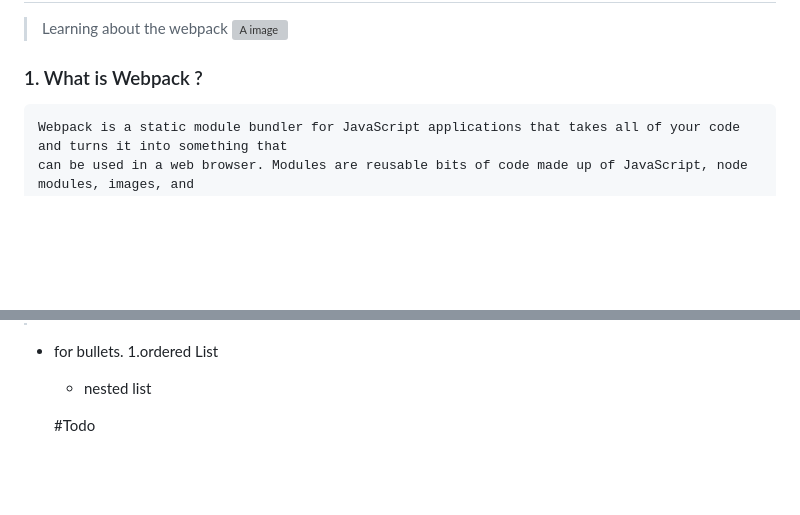
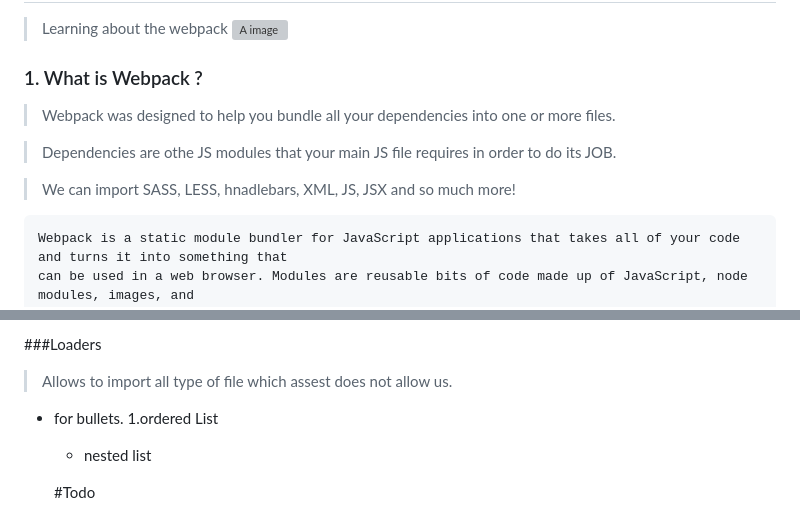
Before and after one commit to Mdirfan81/webpack, a Markdown page: README.md, 2 parts joined by grey strips. GitHub-like rendering; blank space fills up the shorter version; grey boxes are pictures that could not be loaded.

````diff
--- a/README.md
+++ b/README.md
@@ -5,6 +5,11 @@
 
 <!-- this site was build using [Google](https://www.google.com/). -->
 ### 1. What is Webpack ?
+> Webpack was designed to help you bundle all your dependencies into one or more files.
+
+>Dependencies are othe JS modules that your main JS file requires in order to do its JOB.
+
+> We can import SASS, LESS, hnadlebars, XML, JS, JSX and so much more!
 ```
 Webpack is a static module bundler for JavaScript applications that takes all of your code and turns it into something that
 can be used in a web browser. Modules are reusable bits of code made up of JavaScript, node modules, images, and
@@ -127,7 +193,6 @@ npx webpack --stats detailed
 
-
-
-
+###Loaders
+> Allows to import all type of file which assest does not allow us.
 
 
 
````
Also changed, not shown: other parts of README.md (+62 -1 lines).
